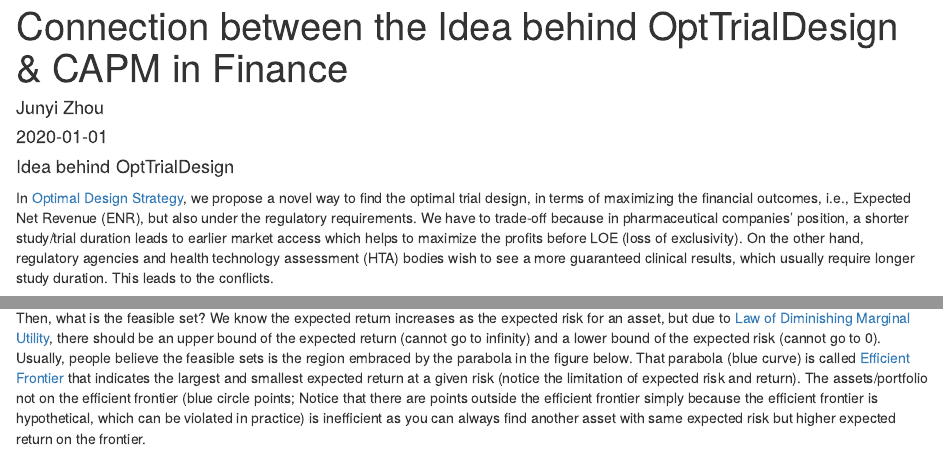
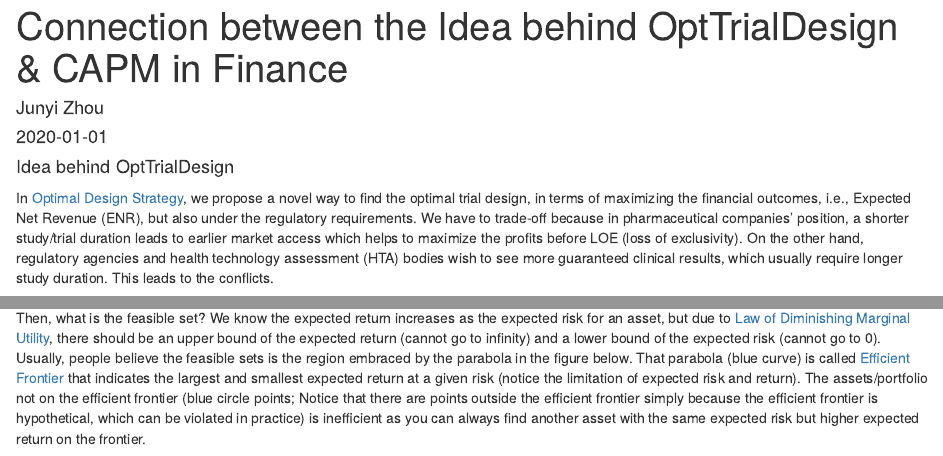
Before and after one commit to junyzhou10/JZhou, an R Markdown document (projects/ODT-CAPM.rmd): the page in a window 1100 px wide, from its top, and a second part further down, joined at a grey line. Rendered offline with R 4.5, knitr and Pandoc, with nearby package versions.

Commit message:
updatenew

```diff
--- a/projects/ODT-CAPM.rmd
+++ b/projects/ODT-CAPM.rmd
@@ -17,7 +17,7 @@ header-includes:
 
 #### Idea behind OptTrialDesign
 
-In [Optimal Design Strategy](/pdf/Dgn-stgy-Junyi-Nektar.pdf), we propose a novel way to find the optimal trial design, in terms of maximizing the financial outcomes, i.e., Expected Net Revenue (ENR), but also under the regulatory requirements. We have to trade-off because in pharmaceutical companies' position, a shorter study/trial duration leads to earlier market access which helps to maximize the profits before LOE (loss of exclusivity). On the other hand, regulatory agencies and health technology assessment (HTA) bodies wish to see a more guaranteed clinical results, which usually require longer study duration. This leads to the conflicts.
+In [Optimal Design Strategy](/pdf/Dgn-stgy-Junyi-Nektar.pdf), we propose a novel way to find the optimal trial design, in terms of maximizing the financial outcomes, i.e., Expected Net Revenue (ENR), but also under the regulatory requirements. We have to trade-off because in pharmaceutical companies' position, a shorter study/trial duration leads to earlier market access which helps to maximize the profits before LOE (loss of exclusivity). On the other hand, regulatory agencies and health technology assessment (HTA) bodies wish to see more guaranteed clinical results, which usually require longer study duration. This leads to the conflicts.
 
 In trials with time-to-event endpoint, the trial design is still not fully determined with given target number of events. There are usually three parameters, sample size ($N$), study duration ($S$), and accrual rate ($r_a$) (or accrual duration if assuming uniform accrual rate. Here we do not consider it, and also not for trials with interim analysis, which could be extended following similar idea), and there exists infinite combinations of these three to form a trial design that could observe target number of events at the end of the study. In reality, $r_a$ cannot take arbitrary number as it is strongly restricted by the disease incidence/type and accrual ability of sites. Given investigators are able to provide a rough number of $r_a$, or even a range of it, the degree of freedom is reduced from 3 to 2, and we are able to display the feasible sets of designs in a $2\times 2$ plane (as shown in the figure below). It is noteworthy that there is a trade-off between study duration and sample size. The larger sample size helps to accelerate the trial, and vice versa.
 
@@ -37,7 +37,7 @@ In other words, we can say that in order to find an optimal asset, we actually n
 $$
 \max_i R_f + \beta_i(ER_m - R_f) \text{ for } i \in \text{feasible assets/portfolio}
 $$
-Then, what is the feasible set? We know the expected return increases as the expected risk for an asset, but due to [Law of Diminishing Marginal Utility](https://en.wikipedia.org/wiki/Marginal_utility), there should be an upper bound of the expected return (cannot go to infinity) and a lower bound of the expected risk (cannot go to 0). Usually, people believe the feasible sets is the region embraced by the parabola in the figure below. That parabola (blue curve) is called [Efficient Frontier](https://en.wikipedia.org/wiki/Efficient_frontier) that indicates the largest and smallest expected return at a given risk (notice the limitation of expected risk and return). The assets/portfolio not on the efficient frontier (blue circle points; Notice that there are points outside the efficient frontier simply because the efficient frontier is hypothetical, which can be violated in practice) is inefficient as you can always find another asset with same expected risk but higher expected return on the frontier.
+Then, what is the feasible set? We know the expected return increases as the expected risk for an asset, but due to [Law of Diminishing Marginal Utility](https://en.wikipedia.org/wiki/Marginal_utility), there should be an upper bound of the expected return (cannot go to infinity) and a lower bound of the expected risk (cannot go to 0). Usually, people believe the feasible sets is the region embraced by the parabola in the figure below. That parabola (blue curve) is called [Efficient Frontier](https://en.wikipedia.org/wiki/Efficient_frontier) that indicates the largest and smallest expected return at a given risk (notice the limitation of expected risk and return). The assets/portfolio not on the efficient frontier (blue circle points; Notice that there are points outside the efficient frontier simply because the efficient frontier is hypothetical, which can be violated in practice) is inefficient as you can always find another asset with the same expected risk but higher expected return on the frontier.
 
 ![](https://www.investopedia.com/thmb/5OGwx-OvJwZ4c0Q8kU45TkI0yS4=/1787x0/filters:no_upscale():max_bytes(150000):strip_icc():format(webp)/CapitalAssetPricingModelCAPM1_2-e6be6eb7968d4719872fe0bcdc9b8685.png "Figure 2. CAPM illustration")
 
```
Also changed, not shown: cn/projects/ODT-CAPM.cn.rmd (+1 -1 lines), cn/projects/odt-capm/index.html, projects/odt-capm/index.html, projects/ODT-CAPM.rmd (2 more changed lines), 5 other files.
